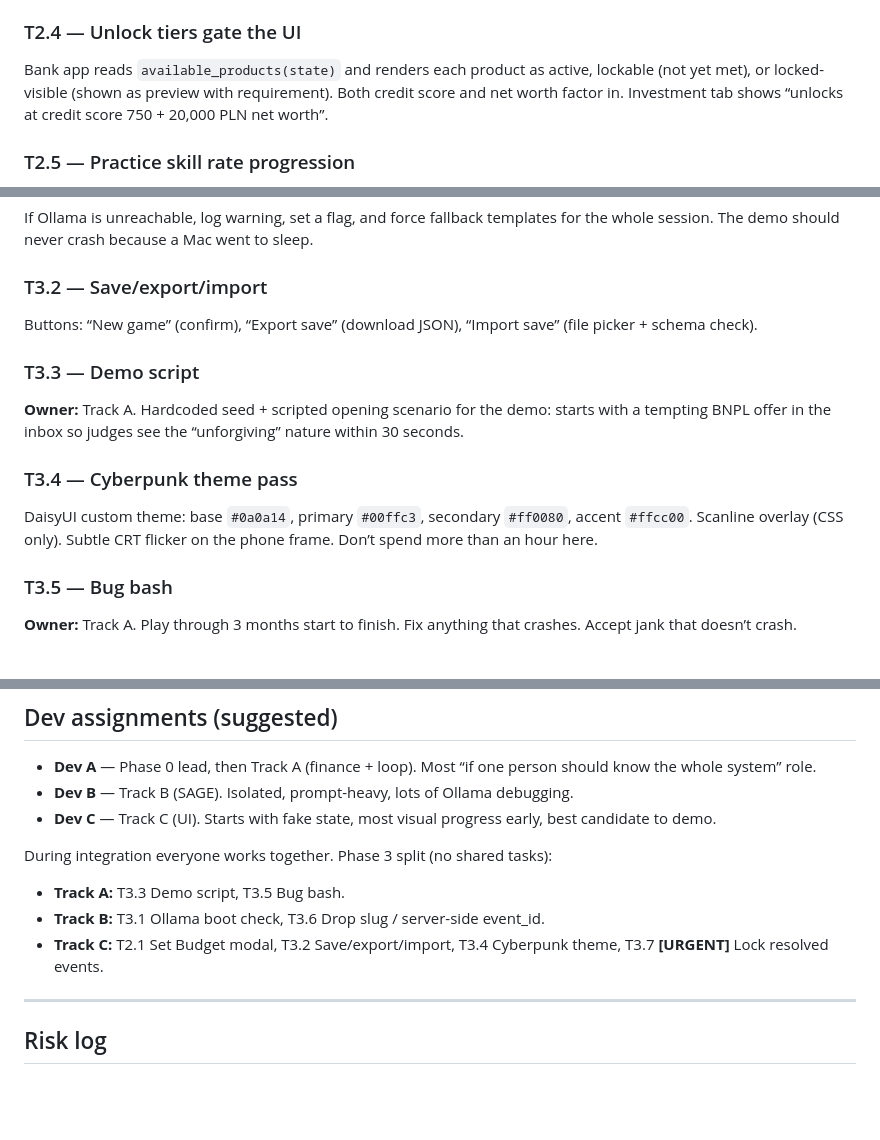
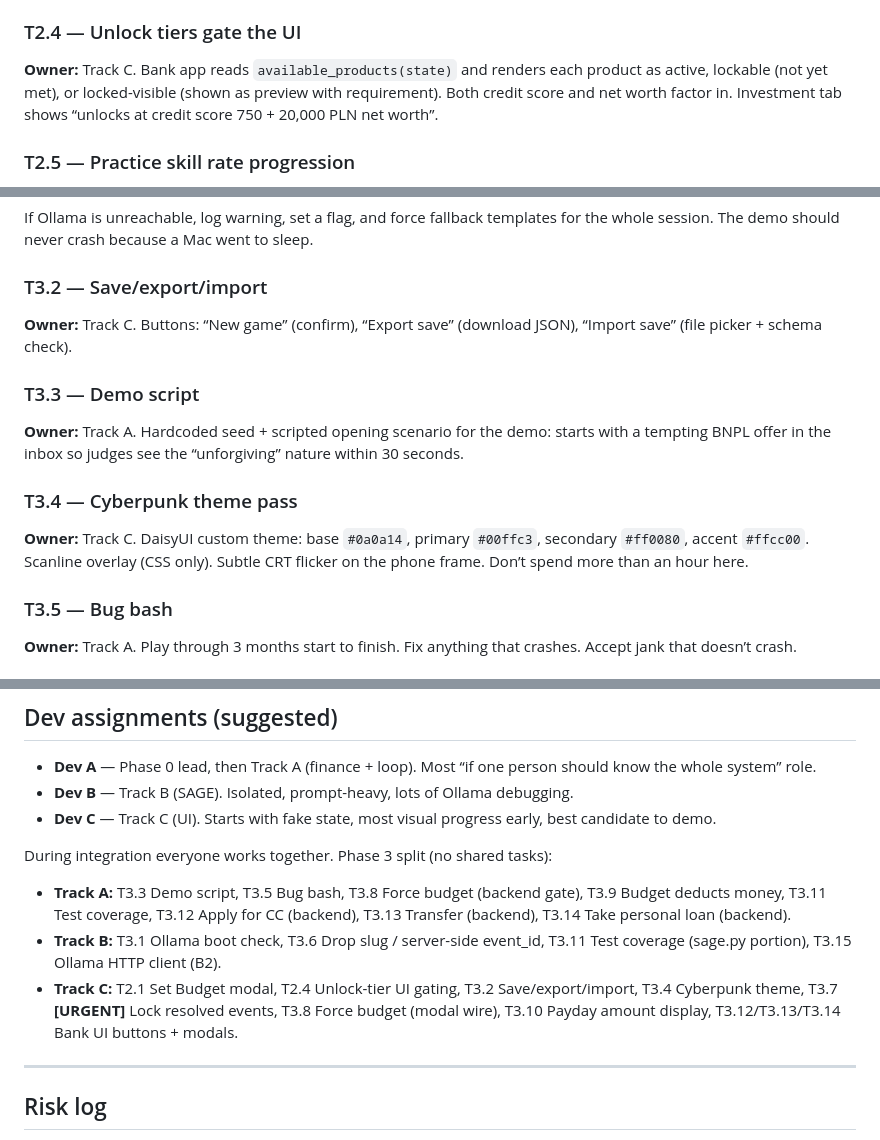
Before and after one commit to Pobulus/quid, a Markdown page: agent/TASKS.md, 3 parts joined by grey strips. Rendered like a GitHub page; blank space fills up the shorter version.

```diff
--- a/agent/TASKS.md
+++ b/agent/TASKS.md
@@ -355,7 +355,7 @@ Click "advance until event" → server loops day ticks → probability check →
 
 ### T2.4 — Unlock tiers gate the UI
 
-Bank app reads `available_products(state)` and renders each product as active, lockable (not yet met), or locked-visible (shown as preview with requirement). Both credit score and net worth factor in. Investment tab shows “unlocks at credit score 750 + 20,000 PLN net worth”.
+**Owner:** Track C. Bank app reads `available_products(state)` and renders each product as active, lockable (not yet met), or locked-visible (shown as preview with requirement). Both credit score and net worth factor in. Investment tab shows “unlocks at credit score 750 + 20,000 PLN net worth”.
 
 ### T2.5 — Practice skill rate progression
 
@@ -373,7 +373,7 @@ If Ollama is unreachable, log warning, set a flag, and force fallback templates
 
 ### T3.2 — Save/export/import
 
-Buttons: “New game” (confirm), “Export save” (download JSON), “Import save” (file picker + schema check).
+**Owner:** Track C. Buttons: “New game” (confirm), “Export save” (download JSON), “Import save” (file picker + schema check).
 
 ### T3.3 — Demo script
 
@@ -381,7 +381,7 @@ Buttons: “New game” (confirm), “Export save” (download JSON), “Import
 
 ### T3.4 — Cyberpunk theme pass
 
-DaisyUI custom theme: base `#0a0a14`, primary `#00ffc3`, secondary `#ff0080`, accent `#ffcc00`. Scanline overlay (CSS only). Subtle CRT flicker on the phone frame. Don’t spend more than an hour here.
+**Owner:** Track C. DaisyUI custom theme: base `#0a0a14`, primary `#00ffc3`, secondary `#ff0080`, accent `#ffcc00`. Scanline overlay (CSS only). Subtle CRT flicker on the phone frame. Don’t spend more than an hour here.
 
 ### T3.5 — Bug bash
 
@@ -472,9 +505,9 @@ Add one test class per module (`FinanceTest`, `EventsTest`, `SageTest`). Each te
 - **Dev C** — Track C (UI). Starts with fake state, most visual progress early, best candidate to demo.
 
 During integration everyone works together. Phase 3 split (no shared tasks):
-- **Track A:** T3.3 Demo script, T3.5 Bug bash.
-- **Track B:** T3.1 Ollama boot check, T3.6 Drop slug / server-side event_id.
-- **Track C:** T2.1 Set Budget modal, T3.2 Save/export/import, T3.4 Cyberpunk theme, T3.7 **[URGENT]** Lock resolved events.
+- **Track A:** T3.3 Demo script, T3.5 Bug bash, T3.8 Force budget (backend gate), T3.9 Budget deducts money, T3.11 Test coverage, T3.12 Apply for CC (backend), T3.13 Transfer (backend), T3.14 Take personal loan (backend).
+- **Track B:** T3.1 Ollama boot check, T3.6 Drop slug / server-side event_id, T3.11 Test coverage (sage.py portion), T3.15 Ollama HTTP client (B2).
+- **Track C:** T2.1 Set Budget modal, T2.4 Unlock-tier UI gating, T3.2 Save/export/import, T3.4 Cyberpunk theme, T3.7 **[URGENT]** Lock resolved events, T3.8 Force budget (modal wire), T3.10 Payday amount display, T3.12/T3.13/T3.14 Bank UI buttons + modals.
 
 -----
 
```
Also changed, not shown: other parts of agent/TASKS.md (+33 -0 lines).
